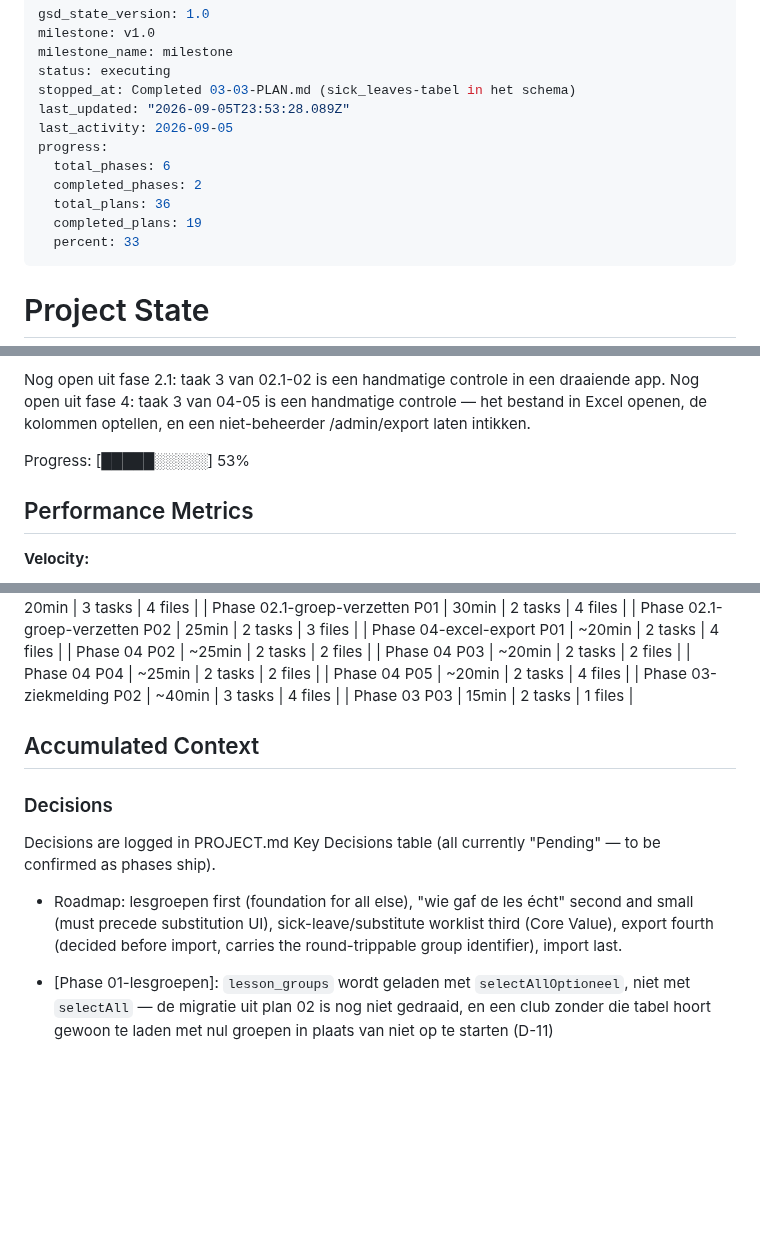
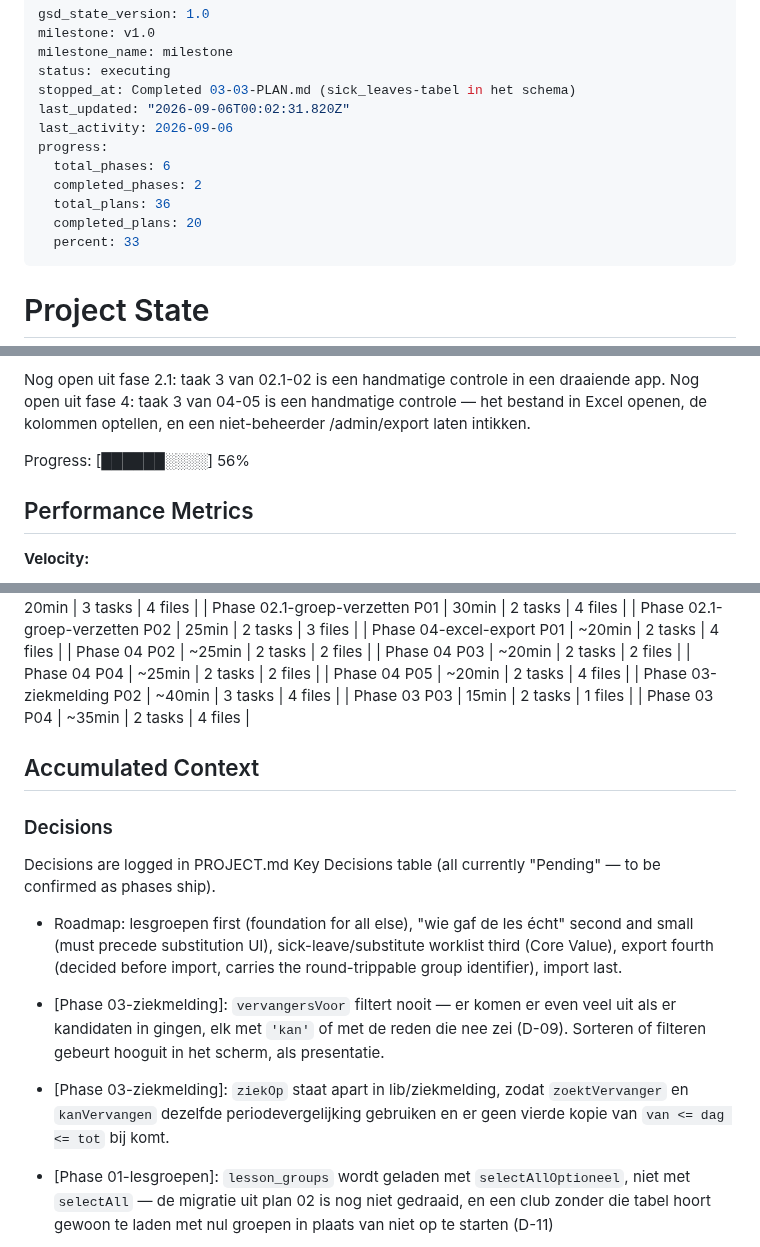
Before and after one commit to leemanskoen1978-sys/tennis-app, a Markdown page: .planning/STATE.md, 3 parts joined by grey strips. Drawn GitHub-style; blank space fills up the shorter version.

Commit message:
docs(03-04): plan afgerond — het vervangersvoorstel als pure regel
Co-Authored-By: Claude Opus 5 (1M context) <noreply@anthropic.com>

```diff
--- a/.planning/STATE.md
+++ b/.planning/STATE.md
@@ -4,13 +4,13 @@ milestone: v1.0
 milestone_name: milestone
 status: executing
 stopped_at: Completed 03-03-PLAN.md (sick_leaves-tabel in het schema)
-last_updated: "2026-09-05T23:53:28.089Z"
-last_activity: 2026-09-05
+last_updated: "2026-09-06T00:02:31.820Z"
+last_activity: 2026-09-06
 progress:
   total_phases: 6
   completed_phases: 2
   total_plans: 36
-  completed_plans: 19
+  completed_plans: 20
   percent: 33
 ---
 
@@ -35,7 +35,7 @@ Nog open uit fase 2.1: taak 3 van 02.1-02 is een handmatige controle in een draa
 Nog open uit fase 4: taak 3 van 04-05 is een handmatige controle — het bestand in Excel openen,
 de kolommen optellen, en een niet-beheerder /admin/export laten intikken.
 
-Progress: [█████░░░░░] 53%
+Progress: [██████░░░░] 56%
 
 ## Performance Metrics
 
@@ -73,6 +73,7 @@ Progress: [█████░░░░░] 53%
 | Phase 04 P05 | ~20min | 2 tasks | 4 files |
 | Phase 03-ziekmelding P02 | ~40min | 3 tasks | 4 files |
 | Phase 03 P03 | 15min | 2 tasks | 1 files |
+| Phase 03 P04 | ~35min | 2 tasks | 4 files |
 
 ## Accumulated Context
 
@@ -84,6 +85,14 @@ confirmed as phases ship).
 - Roadmap: lesgroepen first (foundation for all else), "wie gaf de les écht" second and small
   (must precede substitution UI), sick-leave/substitute worklist third (Core Value), export
   fourth (decided before import, carries the round-trippable group identifier), import last.
+
+- [Phase 03-ziekmelding]: `vervangersVoor` filtert nooit — er komen er even veel uit als
+  er kandidaten in gingen, elk met `'kan'` of met de reden die nee zei (D-09). Sorteren of
+  filteren gebeurt hooguit in het scherm, als presentatie.
+
+- [Phase 03-ziekmelding]: `ziekOp` staat apart in lib/ziekmelding, zodat `zoektVervanger`
+  en `kanVervangen` dezelfde periodevergelijking gebruiken en er geen vierde kopie van
+  `van <= dag <= tot` bij komt.
 
 - [Phase 01-lesgroepen]: `lesson_groups` wordt geladen met `selectAllOptioneel`, niet met
   `selectAll` — de migratie uit plan 02 is nog niet gedraaid, en een club zonder die tabel
```
Also changed, not shown: other parts of .planning/STATE.md (+3 -3 lines), .planning/ROADMAP.md (+2 -2 lines), 1 other file.
